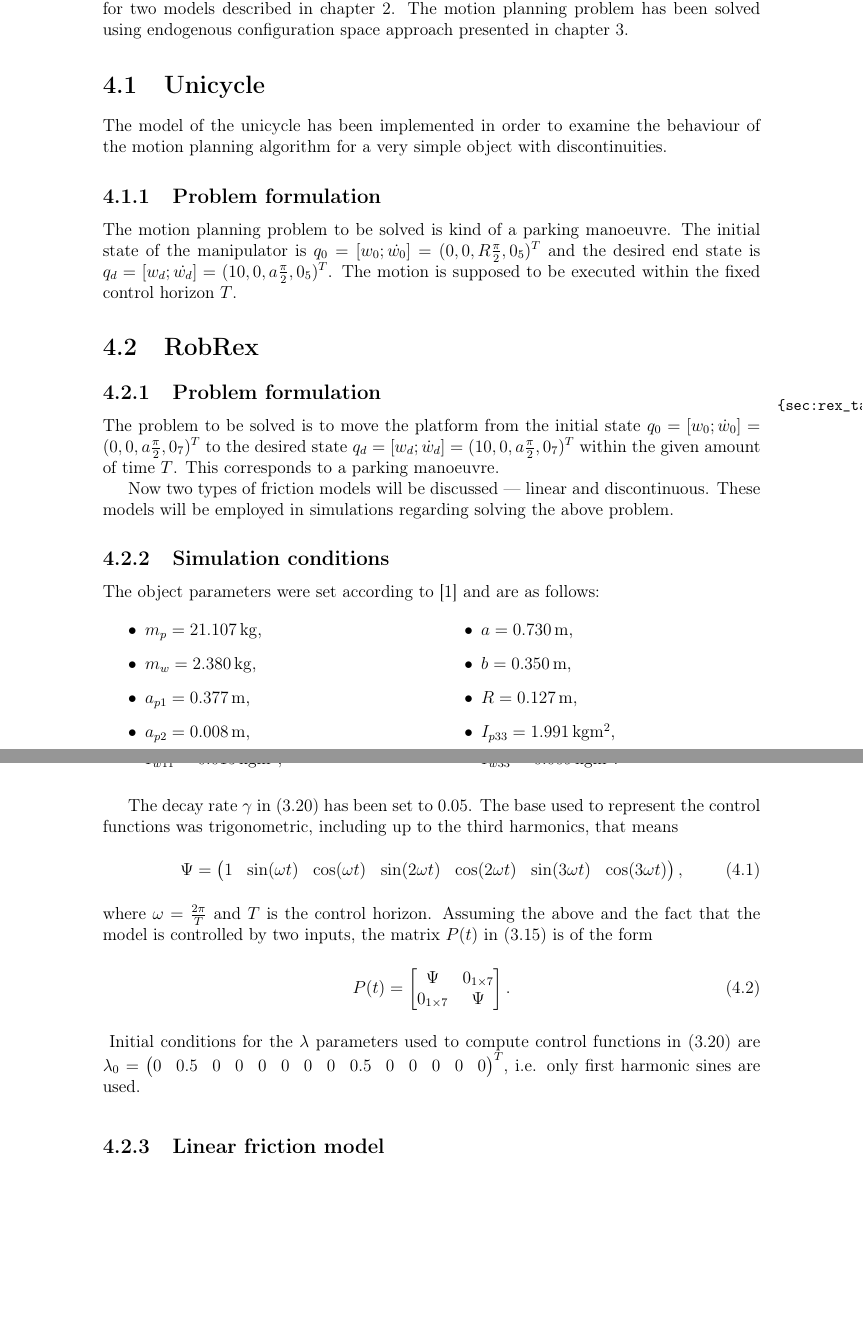
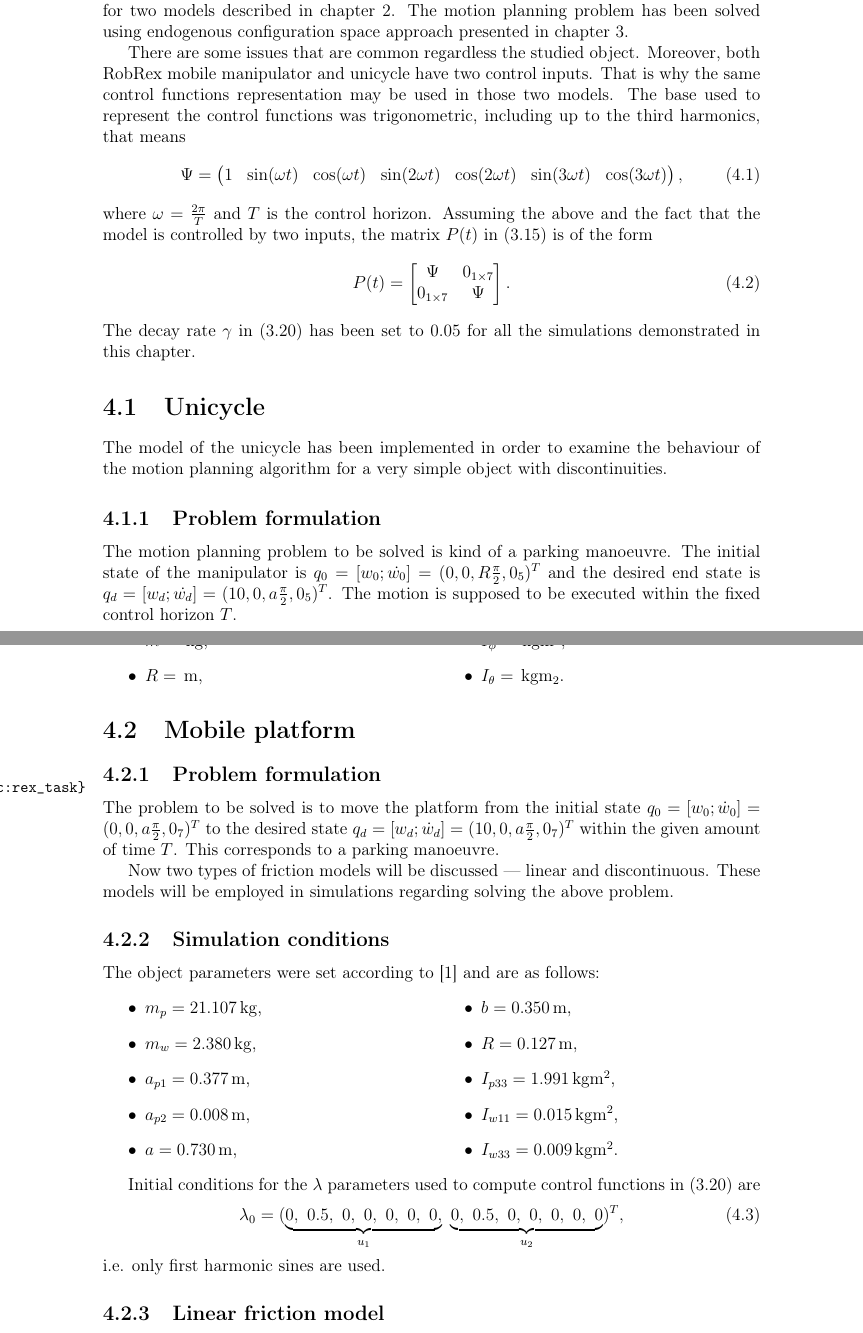
Before and after one commit to pawelbogner/mgr, a LaTeX thesis (doc/thesis.tex, which reads doc/simul.tex): two parts of pages 15 and 16 of 29, joined at a grey line, cut so that both start at the same text, the shorter picture padded with empty space. Compiled offline with LaTeX, dvips and Ghostscript.

Commit message:
trochę wspólnych części do symulacji

```diff
--- a/doc/simul.tex
+++ b/doc/simul.tex
@@ -2,6 +2,26 @@
 This chapter presents the results obtained by simulations. The research has been made for two models
 described in chapter \ref{ch:model}. The motion planning problem has been solved using endogenous
 configuration space approach presented in chapter \ref{ch:endogen}.
+
+There are some issues that are common regardless the studied object. Moreover,
+both RobRex mobile manipulator and unicycle have two control inputs. That is why
+the same control functions representation may be used in those two models.
+The base used to represent the control functions was trigonometric, including up to the third harmonics, that means
+\begin{equation}
+\Psi=\begin{pmatrix}
+1 & \sin(\omega t) & \cos(\omega t)& \sin(2\omega t) & \cos(2\omega t)& \sin(3\omega t) & \cos(3\omega t)
+\end{pmatrix},
+\end{equation}
+where $\omega=\frac{2\pi}{T}$ and $T$ is the control horizon. Assuming the above and the fact that the model is controlled by two inputs, the matrix $P(t)$ in \eqref{eq:Pt} is of the form
+\begin{equation}
+P(t)=\begin{bmatrix}
+\Psi & 0_{1\times 7}\\
+0_{1\times 7} & \Psi
+\end{bmatrix}.
+\end{equation}
+The decay rate $\gamma$ in \eqref{eq:endogen_num} has been set to $0.05$ for all
+the simulations demonstrated in this chapter.
+
 
 \section{Unicycle}
 The model of the unicycle has been implemented in order to examine the behaviour
@@ -13,4 +33,3 @@ state of the manipulator is $q_0 = [w_0; \dot{w_0}] = (0, 0, R\frac{\pi}{2}, 0_5
 and the desired end state is $q_d = [w_d; \dot{w_d}] = (10, 0, a\frac{\pi}{2}, 0_5)^T$.
 The motion is supposed to be executed within the fixed control horizon $T$.
 
-\section{RobRex}
@@ -17,3 +40,12 @@ The motion is supposed to be executed within the fixed control horizon $T$.
+\item $m= \,\mathrm{kg}$,
+\item $R= \,\mathrm{m}$,
+\item $I_\phi =\,\mathrm{kgm^2}$,
+\item $I_\theta =\,\mathrm{kgm_2}$.
+\end{itemize}
+\end{multicols}
+
+
+\section{Mobile platform}
 \subsection{Problem formulation}
 \label{sec:rex_task}
 The problem to be solved is to move the platform from the initial state
@@ -42,24 +74,14 @@ The object parameters were set according to \cite{coupled} and are as follows:
 \item $I_{w33} = 0.009\,\mathrm{kgm^2}$.
 \end{itemize}
 \end{multicols}
-The decay rate $\gamma$ in \eqref{eq:endogen_num} has been set to $0.05$.
-The base used to represent the control functions was trigonometric, including up to the third harmonics, that means
+\setcounter{MaxMatrixCols}{14}
+Initial conditions for the $\lambda$ parameters used to compute control functions
+in \eqref{eq:endogen_num} are
 \begin{equation}
-\Psi=\begin{pmatrix}
-1 & \sin(\omega t) & \cos(\omega t)& \sin(2\omega t) & \cos(2\omega t)& \sin(3\omega t) & \cos(3\omega t)
-\end{pmatrix},
+\lambda_0=
+(\underbrace{0, \ 0.5, \ 0, \ 0, \ 0, \ 0, \ 0,}_{u_1}\ \underbrace{0, \ 0.5, \ 0, \ 0, \ 0, \ 0, \ 0}_{u_2})^T,
 \end{equation}
-where $\omega=\frac{2\pi}{T}$ and $T$ is the control horizon. Assuming the above and the fact that the model is controlled by two inputs, the matrix $P(t)$ in \eqref{eq:Pt} is of the form
-\begin{equation}
-P(t)=\begin{bmatrix}
-\Psi & 0_{1\times 7}\\
-0_{1\times 7} & \Psi
-\end{bmatrix}.
-\end{equation}
-\setcounter{MaxMatrixCols}{14}
-Initial conditions for the $\lambda$ parameters used to compute control functions in \eqref{eq:endogen_num} are $\lambda_0= \begin{pmatrix}
-0 & 0.5 & 0 & 0 & 0 & 0 & 0 & 0 & 0.5 & 0 & 0 & 0 & 0 & 0
-\end{pmatrix} ^T$, i.e. only first harmonic sines are used.
+i.e. only first harmonic sines are used.
 
 
 \subsection{Linear friction model}
```
Also changed, not shown: doc/simul.tex (6 more changed lines).
